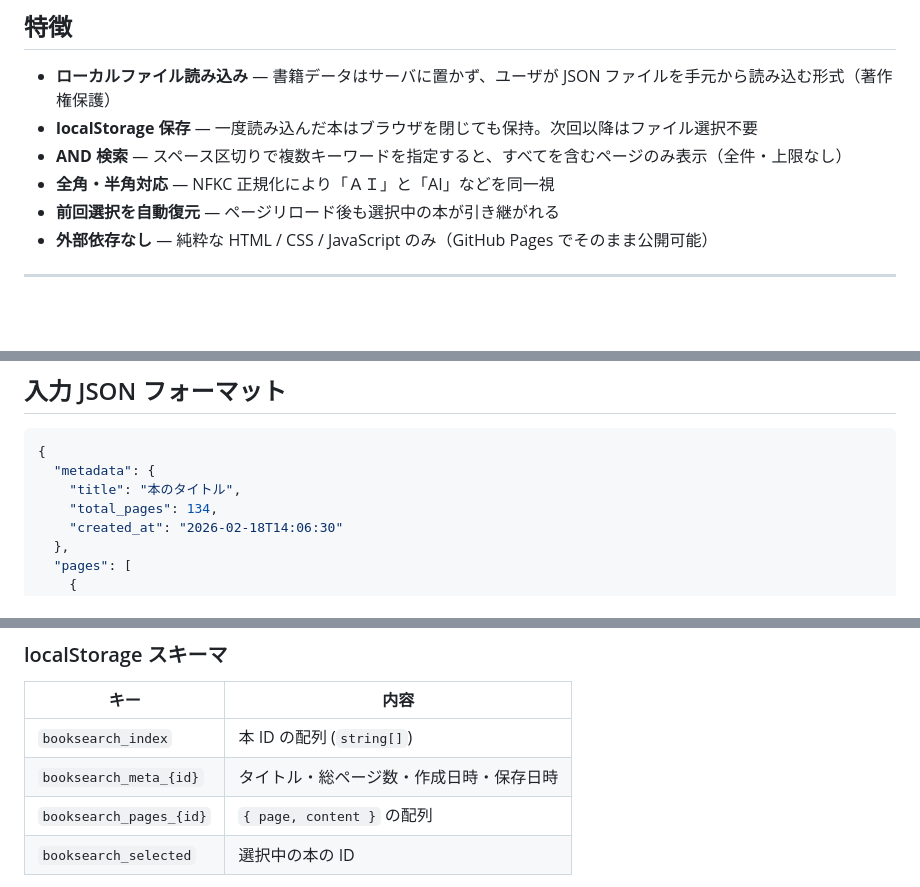
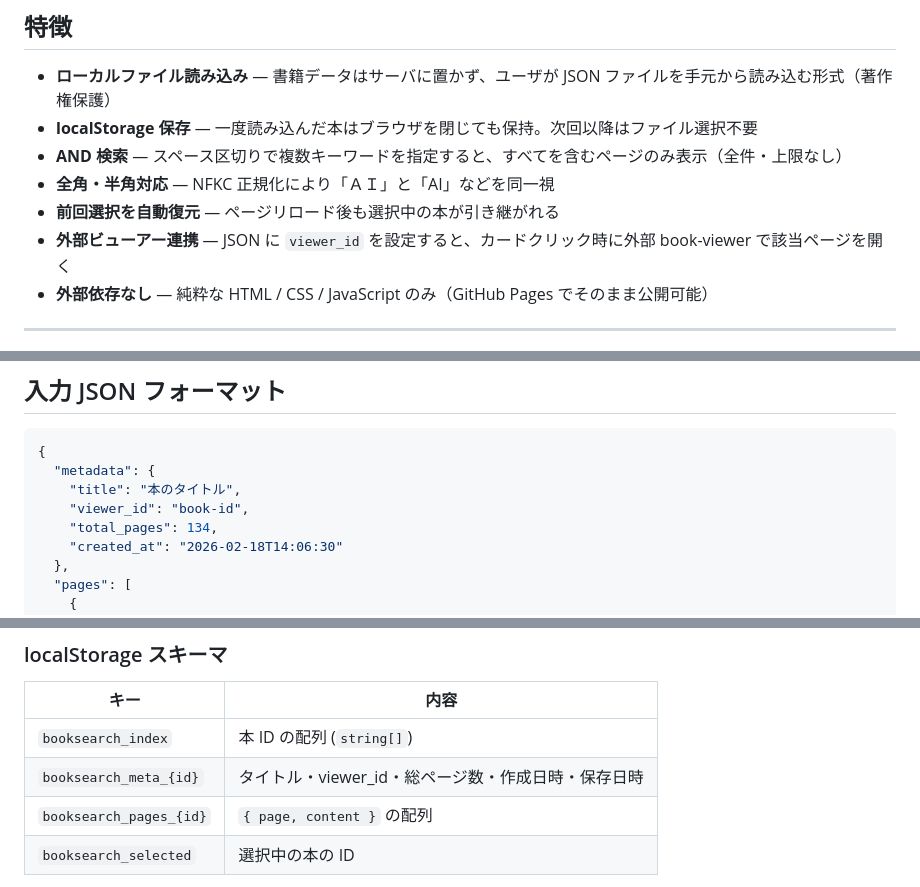
Before and after one commit to chokotia/book-search, a Markdown page: README.md, 3 parts joined by grey strips. Drawn GitHub-style; blank space fills up the shorter version.

Commit message:
fix: README に viewer_id の記載漏れを追加
- 特徴に外部ビューアー連携の説明を追加
- 入力 JSON フォーマットのサンプルとフィールド一覧に viewer_id を追加
- localStorage スキーマの説明に viewer_id を追記

```diff
--- a/README.md
+++ b/README.md
@@ -9,6 +9,7 @@ GitHub Pages で動作する、本の全文検索システムです。外部ラ
 - **AND 検索** — スペース区切りで複数キーワードを指定すると、すべてを含むページのみ表示（全件・上限なし）
 - **全角・半角対応** — NFKC 正規化により「ＡＩ」と「AI」などを同一視
 - **前回選択を自動復元** — ページリロード後も選択中の本が引き継がれる
+- **外部ビューアー連携** — JSON に `viewer_id` を設定すると、カードクリック時に外部 book-viewer で該当ページを開く
 - **外部依存なし** — 純粋な HTML / CSS / JavaScript のみ（GitHub Pages でそのまま公開可能）
 
 ---
@@ -48,6 +49,7 @@ GitHub Pages で動作する、本の全文検索システムです。外部ラ
 {
   "metadata": {
     "title": "本のタイトル",
+    "viewer_id": "book-id",
     "total_pages": 134,
     "created_at": "2026-02-18T14:06:30"
   },
@@ -87,7 +90,7 @@ GitHub Pages で動作する、本の全文検索システムです。外部ラ
 | キー | 内容 |
 |---|---|
 | `booksearch_index` | 本 ID の配列 (`string[]`) |
-| `booksearch_meta_{id}` | タイトル・総ページ数・作成日時・保存日時 |
+| `booksearch_meta_{id}` | タイトル・viewer_id・総ページ数・作成日時・保存日時 |
 | `booksearch_pages_{id}` | `{ page, content }` の配列 |
 | `booksearch_selected` | 選択中の本の ID |
 
```
Also changed, not shown: other parts of README.md (+1 -0 lines).
